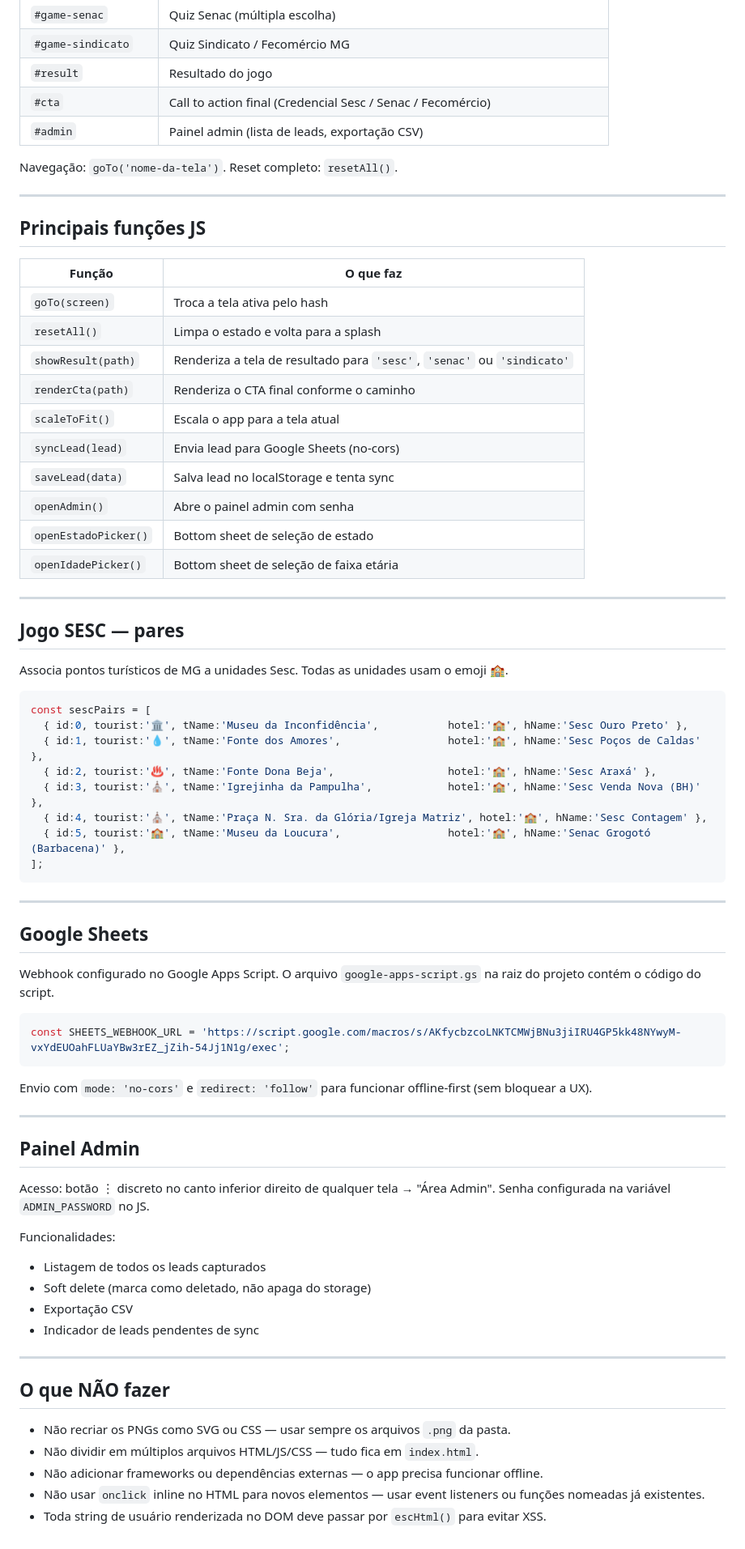
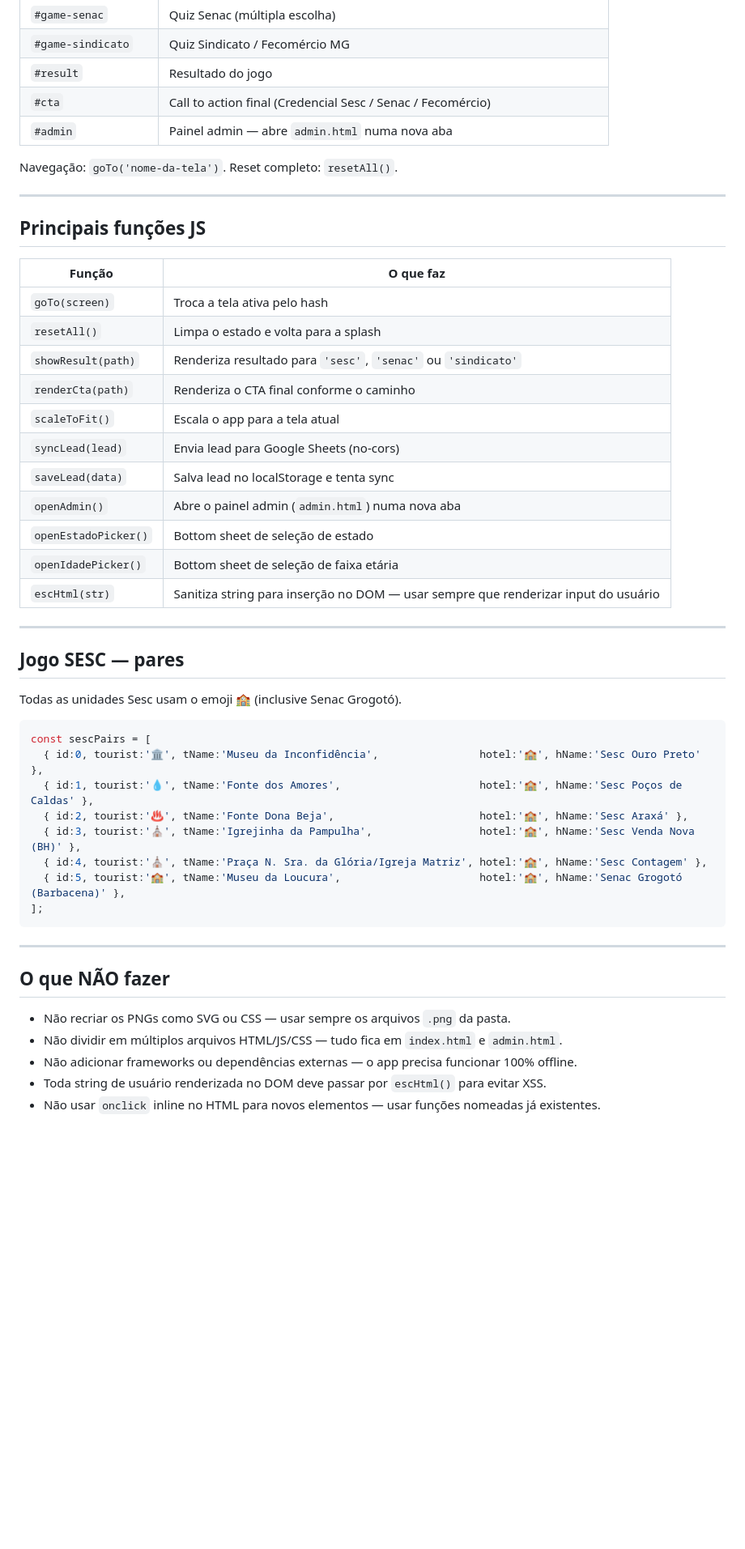
Before and after one commit to adosilvaviana/expousipa-game, a Markdown page: CLAUDE.md, the part around one of its changes. Shown at 81% size. Rendered like a GitHub page; blank space fills up the shorter version.

````diff
--- a/CLAUDE.md
+++ b/CLAUDE.md
@@ -80,7 +108,7 @@ A régua de marcas é injetada automaticamente no bottom de todas as telas (exce
 | `#game-sindicato` | Quiz Sindicato / Fecomércio MG |
 | `#result` | Resultado do jogo |
 | `#cta` | Call to action final (Credencial Sesc / Senac / Fecomércio) |
-| `#admin` | Painel admin (lista de leads, exportação CSV) |
+| `#admin` | Painel admin — abre `admin.html` numa nova aba |
 
 Navegação: `goTo('nome-da-tela')`. Reset completo: `resetAll()`.
 
@@ -92,62 +120,39 @@ Navegação: `goTo('nome-da-tela')`. Reset completo: `resetAll()`.
 |---|---|
 | `goTo(screen)` | Troca a tela ativa pelo hash |
 | `resetAll()` | Limpa o estado e volta para a splash |
-| `showResult(path)` | Renderiza a tela de resultado para `'sesc'`, `'senac'` ou `'sindicato'` |
+| `showResult(path)` | Renderiza resultado para `'sesc'`, `'senac'` ou `'sindicato'` |
 | `renderCta(path)` | Renderiza o CTA final conforme o caminho |
 | `scaleToFit()` | Escala o app para a tela atual |
 | `syncLead(lead)` | Envia lead para Google Sheets (no-cors) |
 | `saveLead(data)` | Salva lead no localStorage e tenta sync |
-| `openAdmin()` | Abre o painel admin com senha |
+| `openAdmin()` | Abre o painel admin (`admin.html`) numa nova aba |
 | `openEstadoPicker()` | Bottom sheet de seleção de estado |
 | `openIdadePicker()` | Bottom sheet de seleção de faixa etária |
+| `escHtml(str)` | Sanitiza string para inserção no DOM — usar sempre que renderizar input do usuário |
 
 ---
 
 ## Jogo SESC — pares
 
-Associa pontos turísticos de MG a unidades Sesc. Todas as unidades usam o emoji 🏫.
+Todas as unidades Sesc usam o emoji 🏫 (inclusive Senac Grogotó).
 
 ```javascript
 const sescPairs = [
-  { id:0, tourist:'🏛️', tName:'Museu da Inconfidência',           hotel:'🏫', hName:'Sesc Ouro Preto' },
-  { id:1, tourist:'💧', tName:'Fonte dos Amores',                 hotel:'🏫', hName:'Sesc Poços de Caldas' },
-  { id:2, tourist:'♨️', tName:'Fonte Dona Beja',                  hotel:'🏫', hName:'Sesc Araxá' },
-  { id:3, tourist:'⛪', tName:'Igrejinha da Pampulha',            hotel:'🏫', hName:'Sesc Venda Nova (BH)' },
+  { id:0, tourist:'🏛️', tName:'Museu da Inconfidência',                hotel:'🏫', hName:'Sesc Ouro Preto' },
+  { id:1, tourist:'💧', tName:'Fonte dos Amores',                      hotel:'🏫', hName:'Sesc Poços de Caldas' },
+  { id:2, tourist:'♨️', tName:'Fonte Dona Beja',                       hotel:'🏫', hName:'Sesc Araxá' },
+  { id:3, tourist:'⛪', tName:'Igrejinha da Pampulha',                 hotel:'🏫', hName:'Sesc Venda Nova (BH)' },
   { id:4, tourist:'⛪', tName:'Praça N. Sra. da Glória/Igreja Matriz', hotel:'🏫', hName:'Sesc Contagem' },
-  { id:5, tourist:'🏫', tName:'Museu da Loucura',                 hotel:'🏫', hName:'Senac Grogotó (Barbacena)' },
+  { id:5, tourist:'🏫', tName:'Museu da Loucura',                      hotel:'🏫', hName:'Senac Grogotó (Barbacena)' },
 ];
 ```
-
----
-
-## Google Sheets
-
-Webhook configurado no Google Apps Script. O arquivo `google-apps-script.gs` na raiz do projeto contém o código do script.
-
-```javascript
-const SHEETS_WEBHOOK_URL = 'https://script.google.com/macros/s/AKfycbzcoLNKTCMWjBNu3jiIRU4GP5kk48NYwyM-vxYdEUOahFLUaYBw3rEZ_jZih-54Jj1N1g/exec';
-```
-
-Envio com `mode: 'no-cors'` e `redirect: 'follow'` para funcionar offline-first (sem bloquear a UX).
-
----
-
-## Painel Admin
-
-Acesso: botão ⋮ discreto no canto inferior direito de qualquer tela → "Área Admin". Senha configurada na variável `ADMIN_PASSWORD` no JS.
-
-Funcionalidades:
-- Listagem de todos os leads capturados
-- Soft delete (marca como deletado, não apaga do storage)
-- Exportação CSV
-- Indicador de leads pendentes de sync
 
 ---
 
 ## O que NÃO fazer
 
 - Não recriar os PNGs como SVG ou CSS — usar sempre os arquivos `.png` da pasta.
-- Não dividir em múltiplos arquivos HTML/JS/CSS — tudo fica em `index.html`.
-- Não adicionar frameworks ou dependências externas — o app precisa funcionar offline.
-- Não usar `onclick` inline no HTML para novos elementos — usar event listeners ou funções nomeadas já existentes.
+- Não dividir em múltiplos arquivos HTML/JS/CSS — tudo fica em `index.html` e `admin.html`.
+- Não adicionar frameworks ou dependências externas — o app precisa funcionar 100% offline.
 - Toda string de usuário renderizada no DOM deve passar por `escHtml()` para evitar XSS.
+- Não usar `onclick` inline no HTML para novos elementos — usar funções nomeadas já existentes.
````
Also changed, not shown: other parts of CLAUDE.md (+58 -30 lines).
